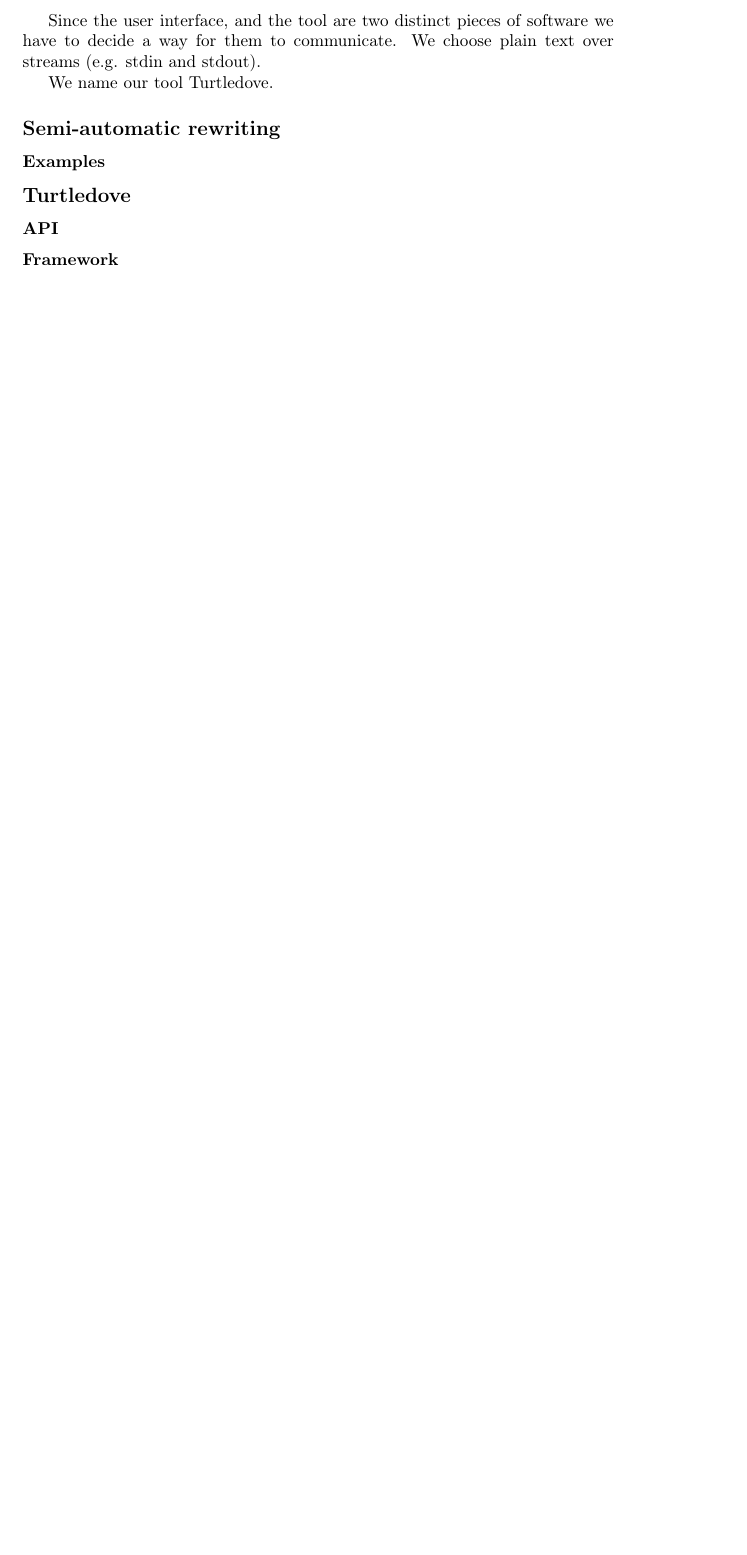
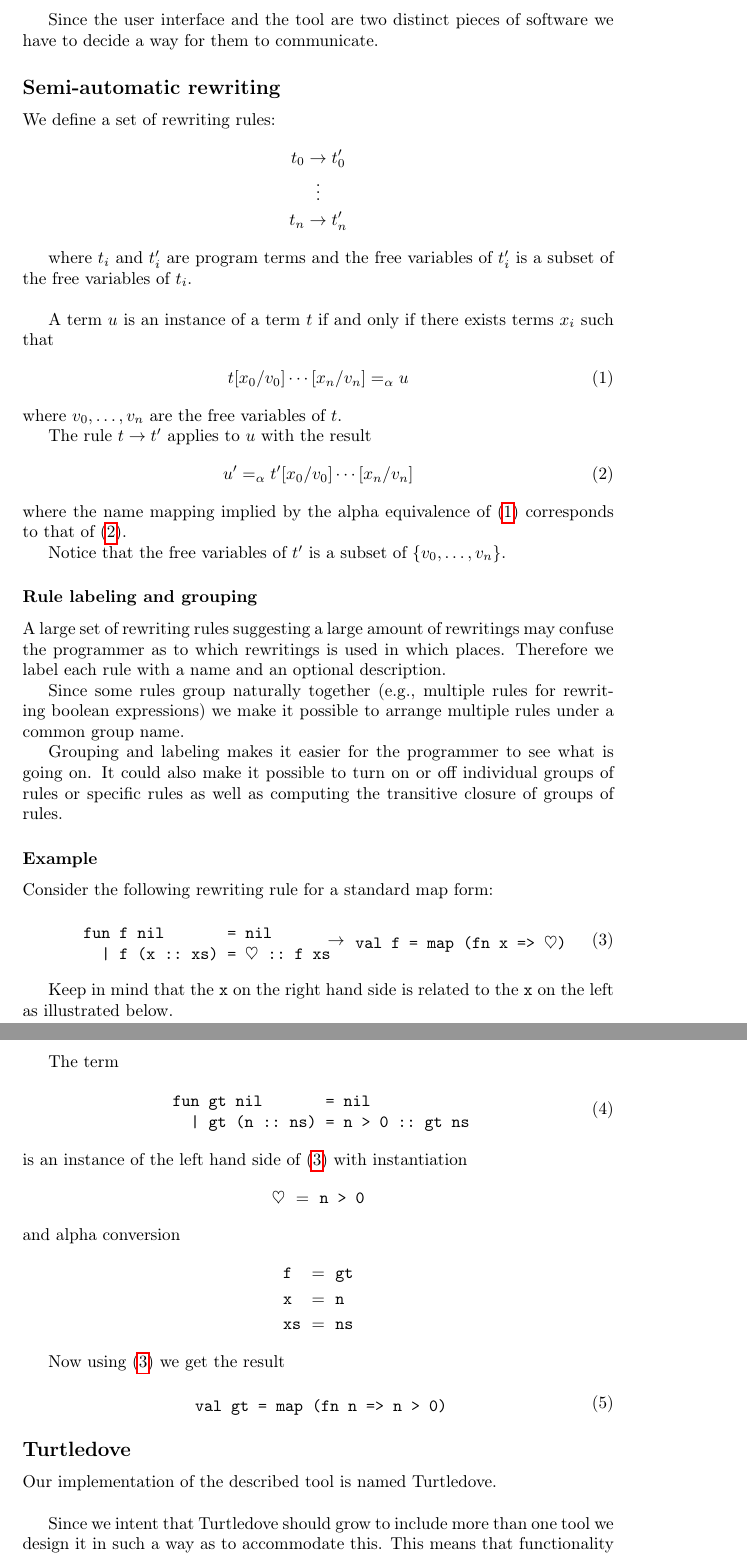
Before and after one commit to br0ns/turtledove, a LaTeX document (report/synopsisv3/synopsis.tex): part of page 2 of 7 before the commit and two parts of pages 2 and 3 of 9 after it, the two joined at a grey line, cut so that both start at the same text, the shorter picture padded with empty space. Compiled offline with pdfLaTeX.

Commit message:
Added "Motivation" and "Elaboration"

```diff
--- a/report/synopsisv3/synopsis.tex
+++ b/report/synopsisv3/synopsis.tex
@@ -88,17 +118,114 @@
       programming.
 \end{enumerate}
 
-Since the user interface, and the tool are two distinct pieces of software we have to decide a way
-for them to communicate. We choose plain text over streams (e.g. stdin and stdout).
-
-We name our tool Turtledove.
+Since the user interface and the tool are two distinct pieces of software we have to decide a way
+for them to communicate.
 
 \subsection{Semi-automatic rewriting}
+We define a set of rewriting rules:
+\begin{eqnarray*}
+t_0 &\rightarrow& t_0'\\
+&\vdots&\\
+t_n &\rightarrow& t_n'
+\end{eqnarray*}
 
-\subsubsection{Examples}
+where $t_i$ and $t_i'$ are program terms and the free variables of $t_i'$ is a subset of the free
+variables of $t_i$.
+\\
+
+A term $u$ is an instance of a term $t$ if and only if there exists terms $x_i$ such that
+\begin{eqnarray}\label{eq:term-instance}
+t[x_0 / v_0] \cdots [x_n / v_n] =_{\alpha} u
+\end{eqnarray}
+where $v_0, \ldots, v_n$ are the free variables of $t$.
+
+The rule $t \rightarrow t'$ applies to $u$ with the result
+\begin{eqnarray}\label{eq:term-result}
+u' =_{\alpha} t'[x_0 / v_0] \cdots [x_n / v_n]
+\end{eqnarray}
+where the name mapping implied by the alpha equivalence of (\ref{eq:term-instance}) corresponds to
+that of (\ref{eq:term-result}).
+
+Notice that the free variables of $t'$ is a subset of $\{v_0, \ldots, v_n\}$.
+
+\subsubsection{Rule labeling and grouping}
+A large set of rewriting rules suggesting a large amount of rewritings may confuse the programmer as
+to which rewritings is used in which places. Therefore we label each rule with a name and an
+optional description.
+
+Since some rules group naturally together (e.g., multiple rules for rewriting boolean expressions)
+we make it possible to arrange multiple rules under a common group name.
+
+Grouping and labeling makes it easier for the programmer to see what is going on. It could also make
+it possible to turn on or off individual groups of rules or specific rules as well as computing the
+transitive closure of groups of rules.
+
+\subsubsection{Example}
+Consider the following rewriting rule for a standard map form:
+\begin{eqnarray}[TlcTl]
+\begin{lstlisting}
+fun f nil       = nil
+  | f (x :: xs) = (@$\heartsuit$@) :: f xs
+\end{lstlisting}
+&
+\
+\rightarrow
+\
+&
+\begin{lstlisting}
+val f = map (fn x => (@$\heartsuit$@))
+\end{lstlisting}\label{eq:rule-map}
+\end{eqnarray}
+
+Keep in mind that the \texttt{x} on the right hand side is related to the \texttt{x} on the left
+as illustrated below.
+
+The term
+\begin{eqnarray}[Tl]\label{eq:term-gt}
+\begin{lstlisting}
+fun gt nil       = nil
+  | gt (n :: ns) = n > 0 :: gt ns
+\end{lstlisting}
+\end{eqnarray}
+is an instance of the left hand side of (\ref{eq:rule-map}) with instantiation
+\begin{eqnarray*}[TlcTl]
+$\heartsuit$
+&
+\ =\
+&
+\texttt{n > 0}
+\end{eqnarray*}
+and alpha conversion
+\begin{eqnarray*}[TlcTl]
+\texttt{f}
+&
+\ =\
+&
+\texttt{gt}\\
+\texttt{x}
+&
+\ =\
+&
+\texttt{n}\\
+\texttt{xs}
+&
+\ =\
+&
+\texttt{ns}
+\end{eqnarray*}
+
+Now using (\ref{eq:rule-map}) we get the result
+\begin{eqnarray}[Tl]\label{eq:term-gt-result}
+\begin{lstlisting}
+val gt = map (fn n => n > 0)
+\end{lstlisting}
+\end{eqnarray}
 
 \subsection{Turtledove}
+Our implementation of the described tool is named Turtledove.
+\\
 
-\subsubsection{API}
+Since we intent that Turtledove should grow to include more than one tool we design it in such a
+way as to accommodate this. This means that functionality unique to a specific tool should be
+separated from functionality common to most tools.
 
-\subsubsection{Framework}
```
Also changed, not shown: report/synopsisv3/synopsis.tex (93 more changed lines).
